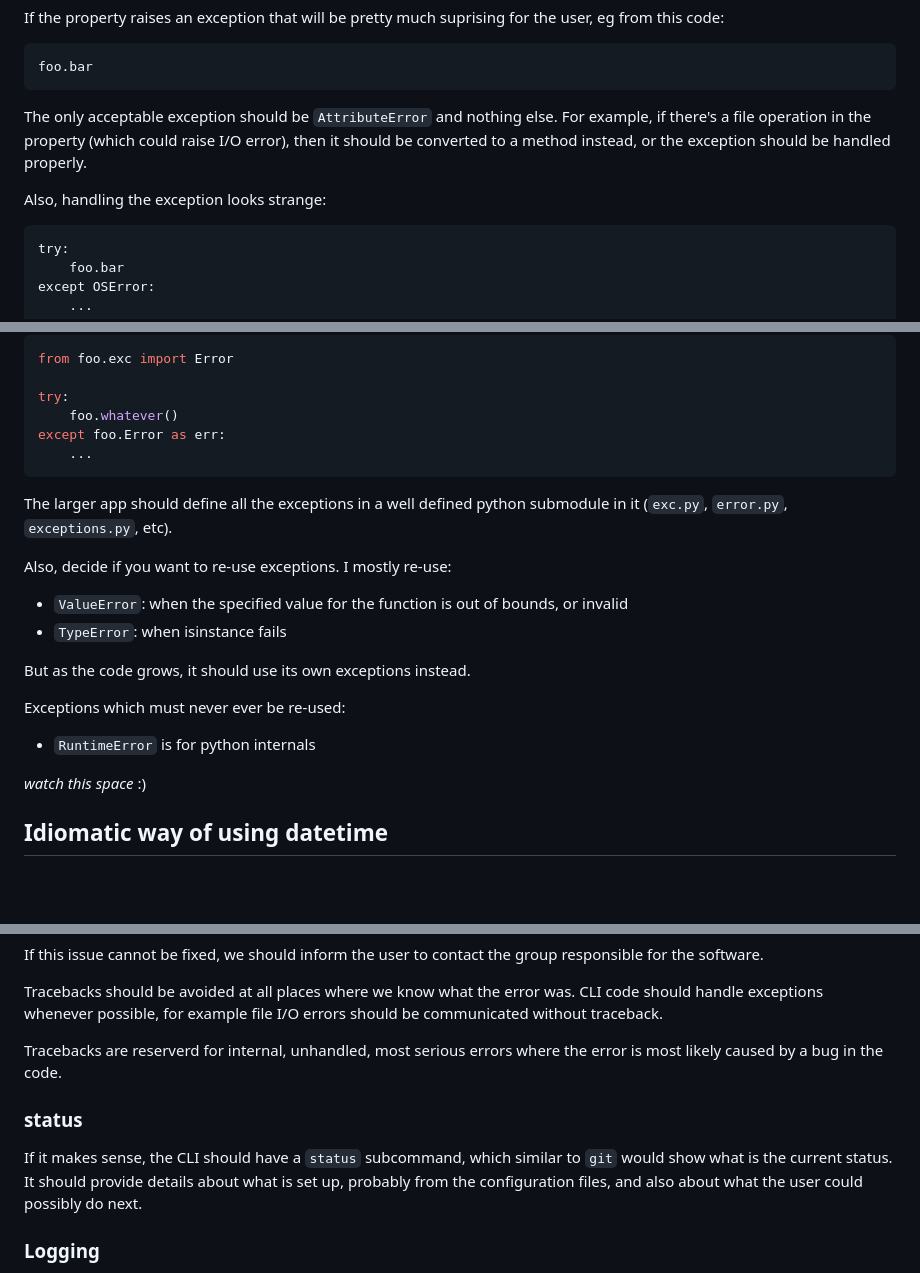
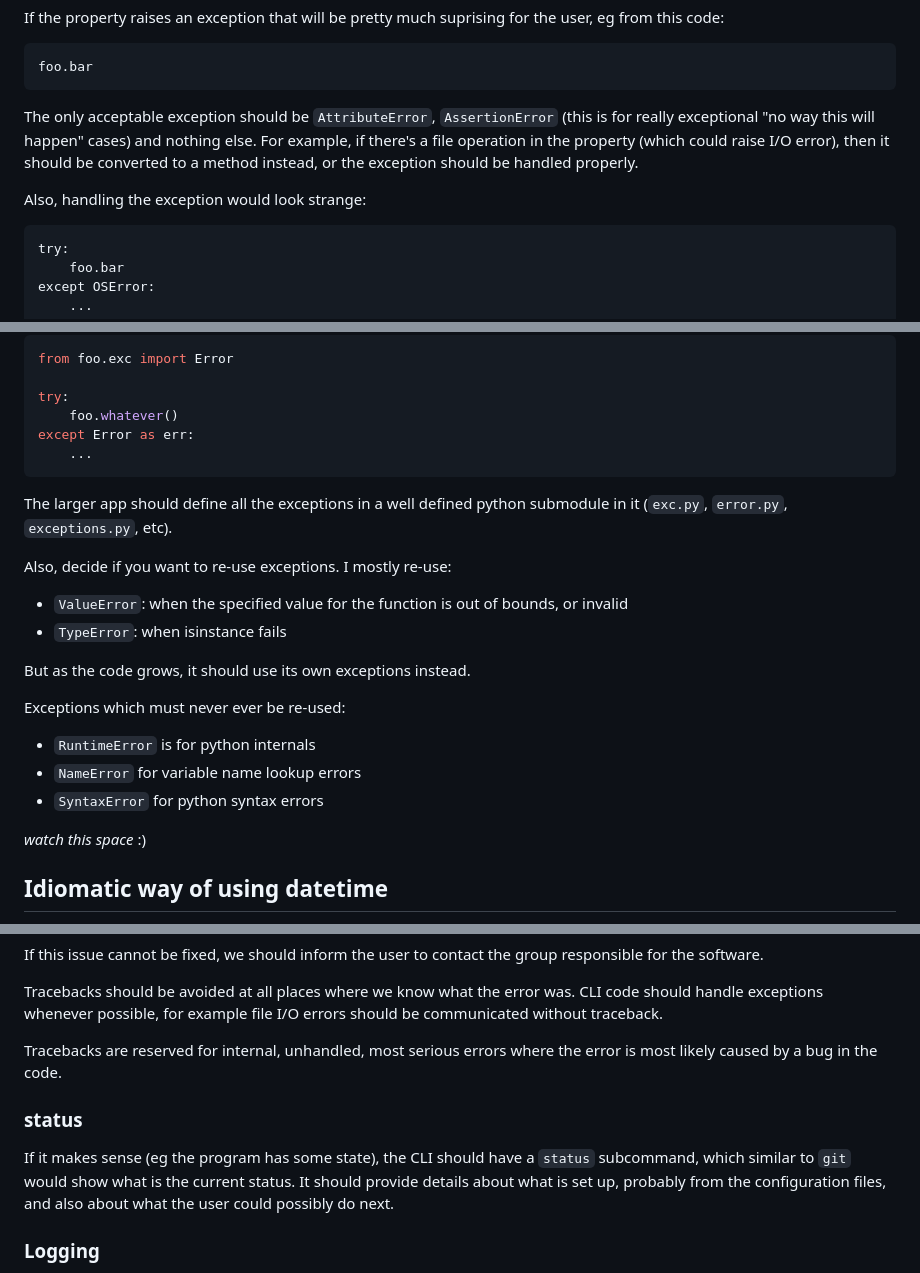
Before and after one commit to csernazs/misc, a Markdown page: docs/python_programming_guide.md, 3 parts joined by grey strips. Drawn GitHub-style; blank space fills up the shorter version.

````diff
--- a/docs/python_programming_guide.md
+++ b/docs/python_programming_guide.md
@@ -186,12 +186,13 @@ user, eg from this code:
 foo.bar
 ```
 
-The only acceptable exception should be `AttributeError` and nothing else. For
+The only acceptable exception should be `AttributeError`, `AssertionError` (this
+is for really exceptional "no way this will happen" cases) and nothing else. For
 example, if there's a file operation in the property (which could raise I/O
 error), then it should be converted to a method instead, or the exception should
 be handled properly.
 
-Also, handling the exception looks strange:
+Also, handling the exception would look strange:
 
 ```
 try:
@@ -412,7 +466,7 @@ from foo.exc import Error
 
 try:
     foo.whatever()
-except foo.Error as err:
+except Error as err:
     ...
 ```
 
@@ -429,6 +483,8 @@ But as the code grows, it should use its own exceptions instead.
 Exceptions which must never ever be re-used:
 
 * `RuntimeError` is for python internals
+* `NameError` for variable name lookup errors
+* `SyntaxError` for python syntax errors
 
 *watch this space* :)
 
@@ -667,15 +725,15 @@ Tracebacks should be avoided at all places where we know what the error was. CLI
 code should handle exceptions whenever possible, for example file I/O errors
 should be communicated without traceback.
 
-Tracebacks are reserverd for internal, unhandled, most serious errors where the
+Tracebacks are reserved for internal, unhandled, most serious errors where the
 error is most likely caused by a bug in the code.
 
 ### status
 
-If it makes sense, the CLI should have a `status` subcommand, which similar to
-`git` would show what is the current status. It should provide details about
-what is set up, probably from the configuration files, and also about what the
-user could possibly do next.
+If it makes sense (eg the program has some state), the CLI should have a
+`status` subcommand, which similar to `git` would show what is the current
+status. It should provide details about what is set up, probably from the
+configuration files, and also about what the user could possibly do next.
 
 ### Logging
 
````
Also changed, not shown: other parts of docs/python_programming_guide.md (+57 -2 lines).
